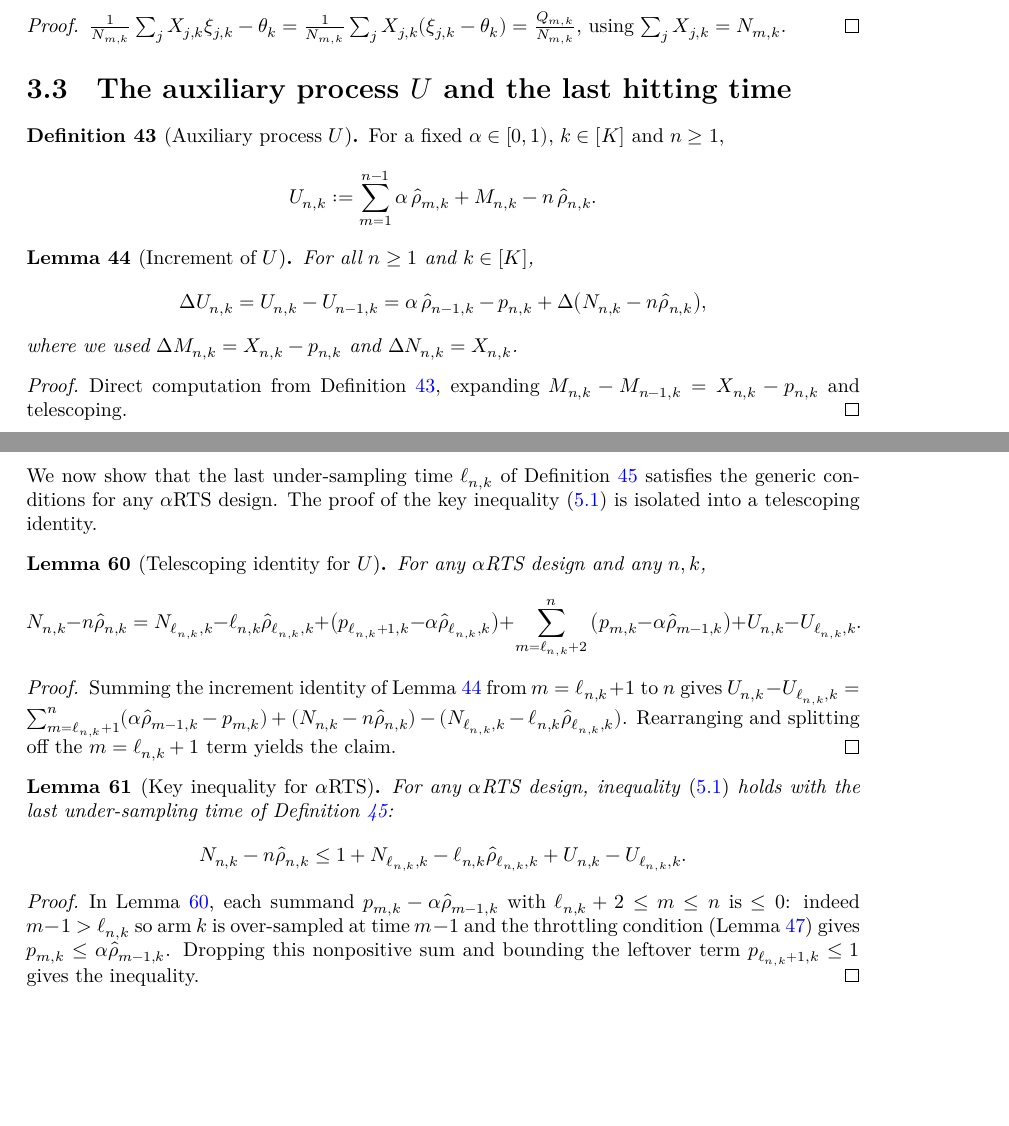
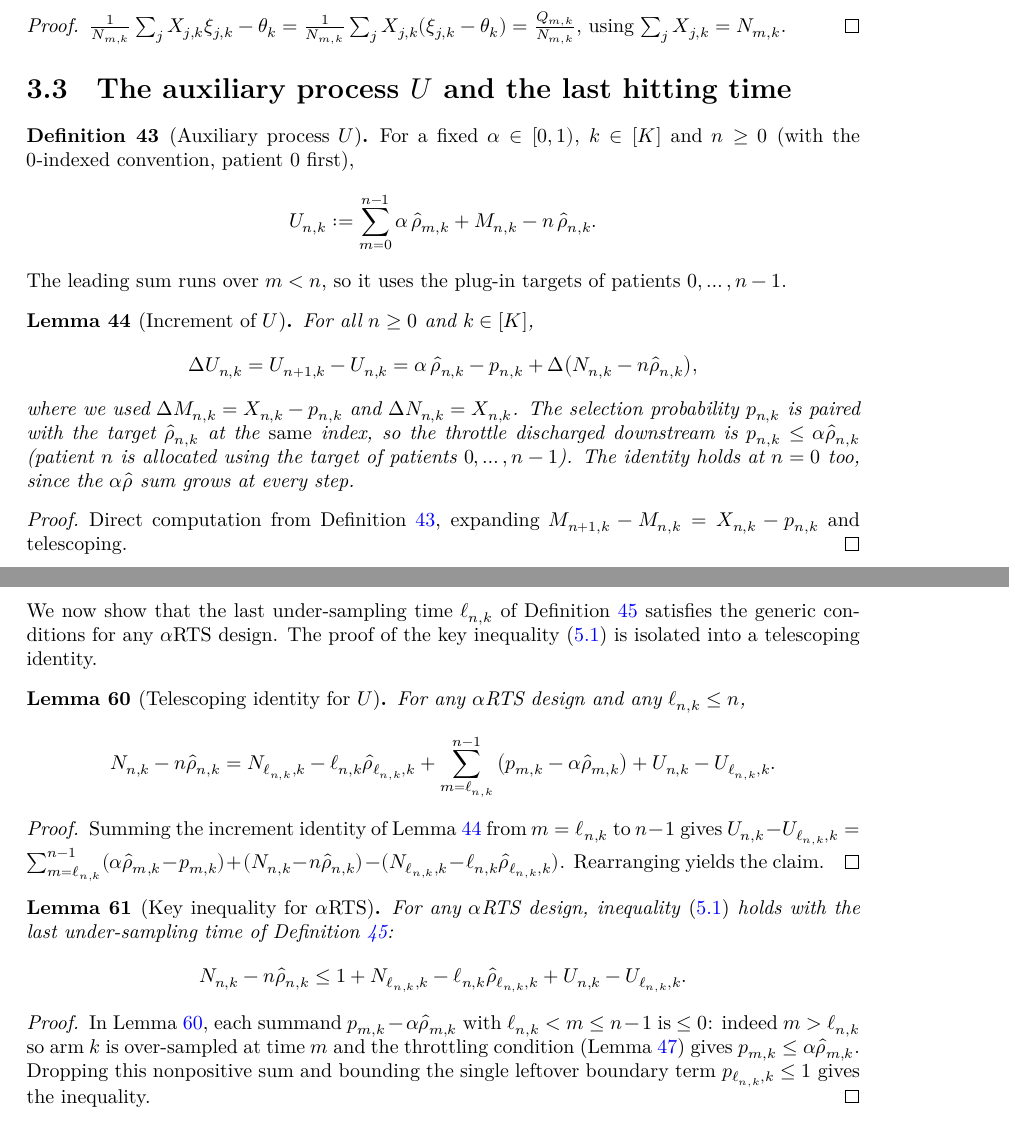
Before and after one commit to RemyDegenne/alpha-rar, a LaTeX thesis (blueprint/src/print.tex, which reads blueprint/src/chapters/auxiliary.tex, blueprint/src/chapters/generic.tex): two parts of pages 12 and 18 of 50 before the commit and two parts of pages 12 and 18 of 51 after it, joined at a grey line, cut so that both start at the same text, the shorter picture padded with empty space. Compiled offline with XeLaTeX.

Commit message:
progress

```diff
--- a/blueprint/src/chapters/auxiliary.tex
+++ b/blueprint/src/chapters/auxiliary.tex
@@ -229,26 +229,32 @@ $\frac{1}{N_{m,k}}\sum_j X_{j,k}\xi_{j,k} - \theta_k
 \begin{definition}[Auxiliary process $U$]\label{def:U}
 \lean{AlphaRAR.auxU}\leanok
 \uses{def:M, def:plugin_target}
-For a fixed $\alpha \in [0,1)$, $k \in [K]$ and $n \ge 1$,
+For a fixed $\alpha \in [0,1)$, $k \in [K]$ and $n \ge 0$ (with the $0$-indexed convention,
+patient $0$ first),
 \[
-  U_{n,k} := \sum_{m=1}^{n-1} \alpha\, \hat{\rho}_{m,k} + M_{n,k} - n\, \hat{\rho}_{n,k}.
+  U_{n,k} := \sum_{m=0}^{n-1} \alpha\, \hat{\rho}_{m,k} + M_{n,k} - n\, \hat{\rho}_{n,k}.
 \]
+The leading sum runs over $m < n$, so it uses the plug-in targets of patients $0,\dots,n-1$.
 \end{definition}
 
 \begin{lemma}[Increment of $U$]\label{lem:U_increment}
 \lean{AlphaRAR.auxU_succ_sub}\leanok
 \uses{def:U}
-For all $n \ge 1$ and $k \in [K]$,
+For all $n \ge 0$ and $k \in [K]$,
 \[
-  \Delta U_{n,k} = U_{n,k} - U_{n-1,k}
-  = \alpha\, \hat{\rho}_{n-1,k} - p_{n,k} + \Delta\big(N_{n,k} - n\hat{\rho}_{n,k}\big),
+  \Delta U_{n,k} = U_{n+1,k} - U_{n,k}
+  = \alpha\, \hat{\rho}_{n,k} - p_{n,k} + \Delta\big(N_{n,k} - n\hat{\rho}_{n,k}\big),
 \]
-where we used $\Delta M_{n,k} = X_{n,k} - p_{n,k}$ and $\Delta N_{n,k} = X_{n,k}$.
+where we used $\Delta M_{n,k} = X_{n,k} - p_{n,k}$ and $\Delta N_{n,k} = X_{n,k}$. The selection
+probability $p_{n,k}$ is paired with the target $\hat\rho_{n,k}$ at the \emph{same} index, so the
+throttle discharged downstream is $p_{n,k} \le \alpha\hat\rho_{n,k}$ (patient $n$ is allocated using
+the target of patients $0,\dots,n-1$). The identity holds at $n=0$ too, since the $\alpha\hat\rho$
+sum grows at every step.
 \end{lemma}
 
 \begin{proof}\leanok
 Direct computation from Definition~\ref{def:U}, expanding
-$M_{n,k} - M_{n-1,k} = X_{n,k} - p_{n,k}$ and telescoping.
+$M_{n+1,k} - M_{n,k} = X_{n,k} - p_{n,k}$ and telescoping.
 \end{proof}
 
 \begin{definition}[Last under-sampling time]\label{def:hitting}
--- a/blueprint/src/chapters/generic.tex
+++ b/blueprint/src/chapters/generic.tex
@@ -68,12 +68,11 @@ a telescoping identity.
 \begin{lemma}[Telescoping identity for $U$]\label{lem:U_telescope}
 \lean{AlphaRAR.auxU_telescope}\leanok
 \uses{def:U, def:hitting, def:aRTS}
-For any $\aRTS$ design and any $n,k$,
+For any $\aRTS$ design and any $\ell_{n,k} \le n$,
 \[
   N_{n,k} - n\hat{\rho}_{n,k}
   = N_{\ell_{n,k},k} - \ell_{n,k}\hat{\rho}_{\ell_{n,k},k}
-    + \big(p_{\ell_{n,k}+1,k} - \alpha\hat{\rho}_{\ell_{n,k},k}\big)
-    + \sum_{m=\ell_{n,k}+2}^{n}\big(p_{m,k} - \alpha\hat{\rho}_{m-1,k}\big)
+    + \sum_{m=\ell_{n,k}}^{n-1}\big(p_{m,k} - \alpha\hat{\rho}_{m,k}\big)
     + U_{n,k} - U_{\ell_{n,k},k}.
 \]
 \end{lemma}
@@ -81,11 +80,11 @@ For any $\aRTS$ design and any $n,k$,
 \begin{proof}\leanok
 \uses{lem:U_increment}
 Summing the increment identity of Lemma~\ref{lem:U_increment} from
-$m = \ell_{n,k}+1$ to $n$ gives
+$m = \ell_{n,k}$ to $n-1$ gives
 $U_{n,k} - U_{\ell_{n,k},k}
- = \sum_{m=\ell_{n,k}+1}^n (\alpha\hat{\rho}_{m-1,k} - p_{m,k})
+ = \sum_{m=\ell_{n,k}}^{n-1} (\alpha\hat{\rho}_{m,k} - p_{m,k})
    + (N_{n,k}-n\hat{\rho}_{n,k}) - (N_{\ell_{n,k},k}-\ell_{n,k}\hat{\rho}_{\ell_{n,k},k})$.
-Rearranging and splitting off the $m=\ell_{n,k}+1$ term yields the claim.
+Rearranging yields the claim.
 \end{proof}
 
 \begin{lemma}[Key inequality for $\aRTS$]\label{lem:preliminary_ineq}
@@ -102,12 +101,12 @@ under-sampling time of Definition~\ref{def:hitting}:
 
 \begin{proof}\leanok
 \uses{lem:U_telescope, lem:hitting_sign}
-In Lemma~\ref{lem:U_telescope}, each summand $p_{m,k} - \alpha\hat{\rho}_{m-1,k}$
-with $\ell_{n,k}+2 \le m \le n$ is $\le 0$: indeed $m-1 > \ell_{n,k}$ so arm $k$
-is over-sampled at time $m-1$ and the throttling condition
-(Lemma~\ref{lem:hitting_sign}) gives $p_{m,k} \le \alpha\hat{\rho}_{m-1,k}$.
-Dropping this nonpositive sum and bounding the leftover term
-$p_{\ell_{n,k}+1,k} \le 1$ gives the inequality.
+In Lemma~\ref{lem:U_telescope}, each summand $p_{m,k} - \alpha\hat{\rho}_{m,k}$
+with $\ell_{n,k} < m \le n-1$ is $\le 0$: indeed $m > \ell_{n,k}$ so arm $k$
+is over-sampled at time $m$ and the throttling condition
+(Lemma~\ref{lem:hitting_sign}) gives $p_{m,k} \le \alpha\hat{\rho}_{m,k}$.
+Dropping this nonpositive sum and bounding the single leftover boundary term
+$p_{\ell_{n,k},k} \le 1$ gives the inequality.
 \end{proof}
 
 \begin{lemma}[Smallness at the hitting time for $\aRTS$]\label{lem:preliminary_small}
```
Also changed, not shown: blueprint/src/chapters/generic.tex (72 more changed lines), 8 other files.
